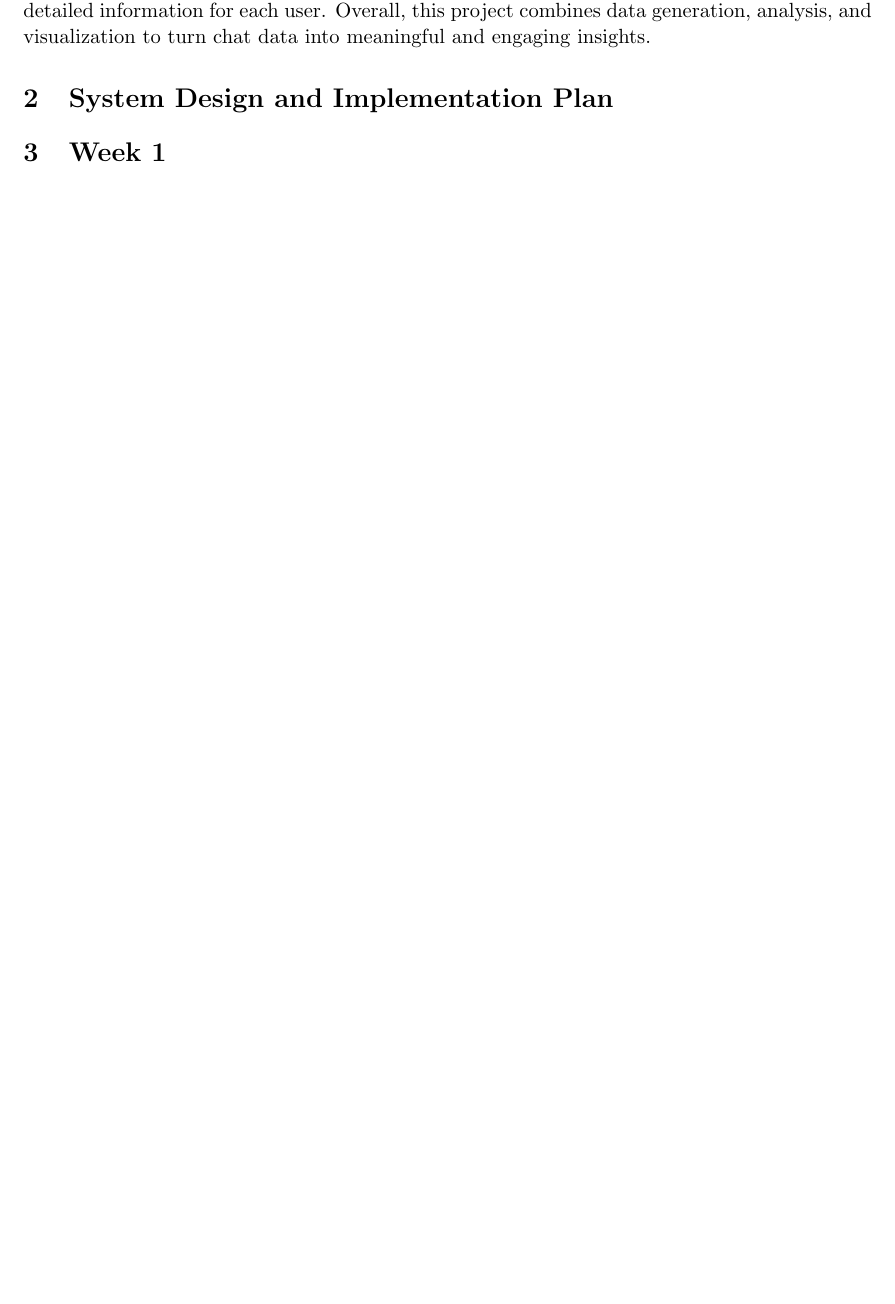
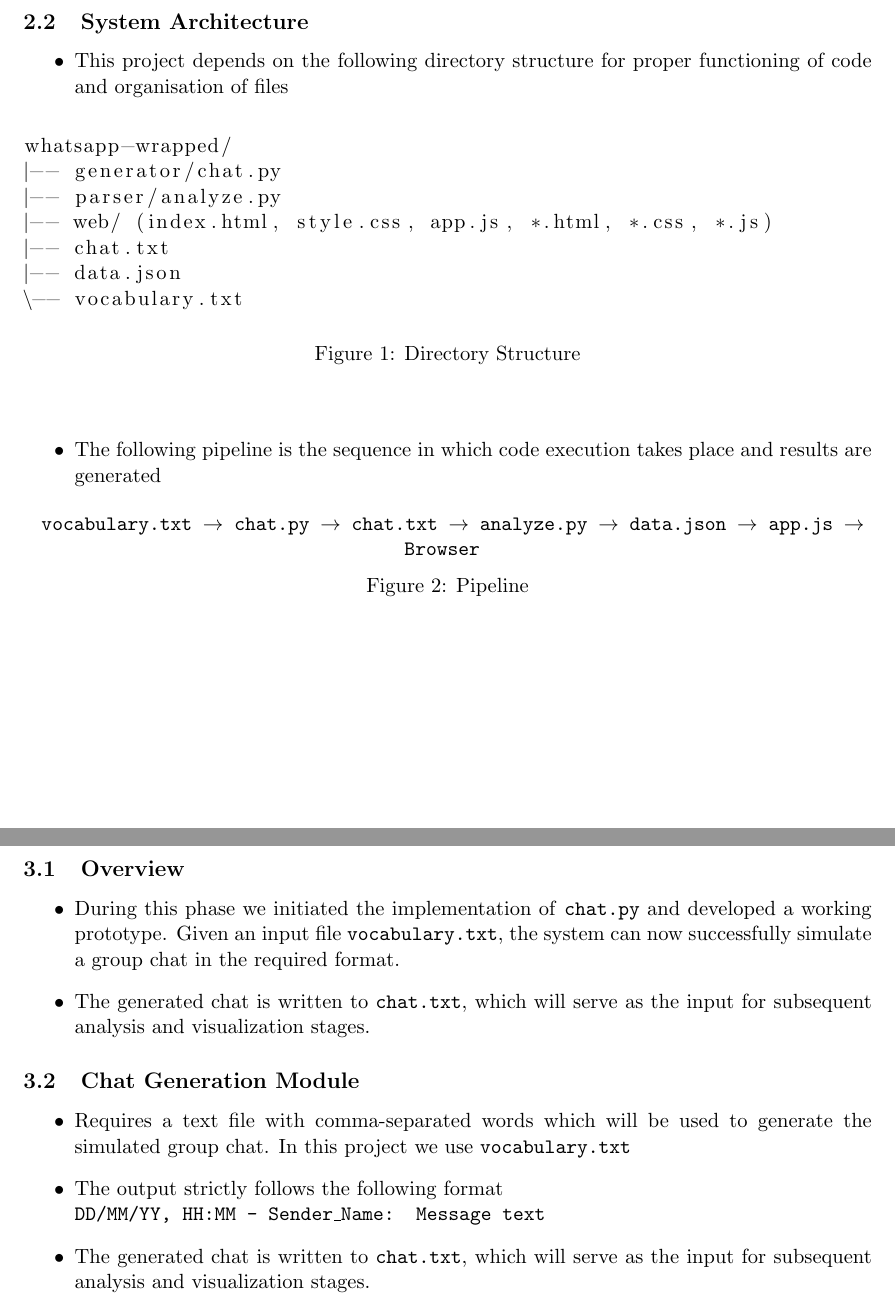
Before and after one commit to throwaway1183/Finalproject, a LaTeX document (report.tex): part of page 2 of 2 before the commit and two parts of pages 3 and 4 of 4 after it, the two joined at a grey line, cut at the place of the change, the shorter picture padded with empty space. Compiled offline with pdfLaTeX.

Commit message:
docs: update report with system architecture and chat generation section

```diff
--- a/report.tex
+++ b/report.tex
@@ -29,6 +50,47 @@
 
-The results are stored in a JSON file and used by a browser-based application to create a slideshow of insights. Each slide highlights a specific statistic, and individual profile pages show detailed information for each user. Overall, this project combines data generation, analysis, and visualization to turn chat data into meaningful and engaging insights.
+This JSON data is subsequently consumed by a browser-based application, where the results are presented as an interactive slideshow of insights.
 
-\section{System Design and Implementation Plan}
+\subsection{System Architecture}
 
-\section{Week 1}
+\begin{itemize}
+\item This project depends on the following directory structure for proper functioning of code and organisation of files
+\end{itemize}
+
+\begin{lstlisting}[breaklines=true]
+whatsapp-wrapped/
+|-- generator/chat.py
+|-- parser/analyze.py
+|-- web/ (index.html, style.css, app.js, *.html, *.css, *.js)
+|-- chat.txt
+|-- data.json
+\-- vocabulary.txt
+\end{lstlisting}
+\captionof{figure}{Directory Structure}
+\begin{center}\end{center}
+
+\begin{itemize}
+\item The following pipeline is the sequence in which code execution takes place and results are generated
+\end{itemize}
+
+\begin{center}
+\texttt{
+vocabulary.txt $\rightarrow$ chat.py $\rightarrow$ chat.txt $\rightarrow$ analyze.py $\rightarrow$ data.json $\rightarrow$ app.js $\rightarrow$ Browser
+}
+\captionof{figure}{Pipeline}
+\end{center}
+
+
+\newpage
+\section{Chat Generation}
+\subsection{Overview}
+\begin{itemize}
+\item During this phase we initiated the implementation of \texttt{chat.py} and developed a working prototype. Given an input file \texttt{vocabulary.txt}, the system can now successfully simulate a group chat in the required format.
+\item The generated chat is written to \texttt{chat.txt}, which will serve as the input for subsequent analysis and visualization stages.
+\end{itemize}
+\subsection{Chat Generation Module}
+\begin{itemize}
+\item Requires a text file with comma-separated words which will be used to generate the simulated group chat. In this project we use \texttt{vocabulary.txt}
+\item The output strictly follows the following format\\
+\texttt{DD/MM/YY, HH:MM - Sender\_Name: Message text}
+\item The generated chat is written to \texttt{chat.txt}, which will serve as the input for subsequent analysis and visualization stages.
+\begin{verbatim}
```
Also changed, not shown: report.tex (60 more changed lines).
